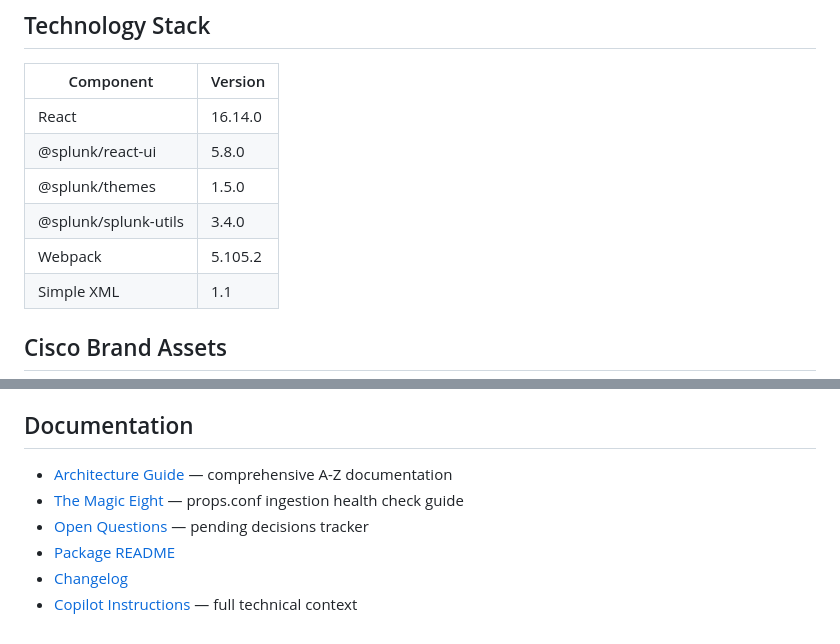
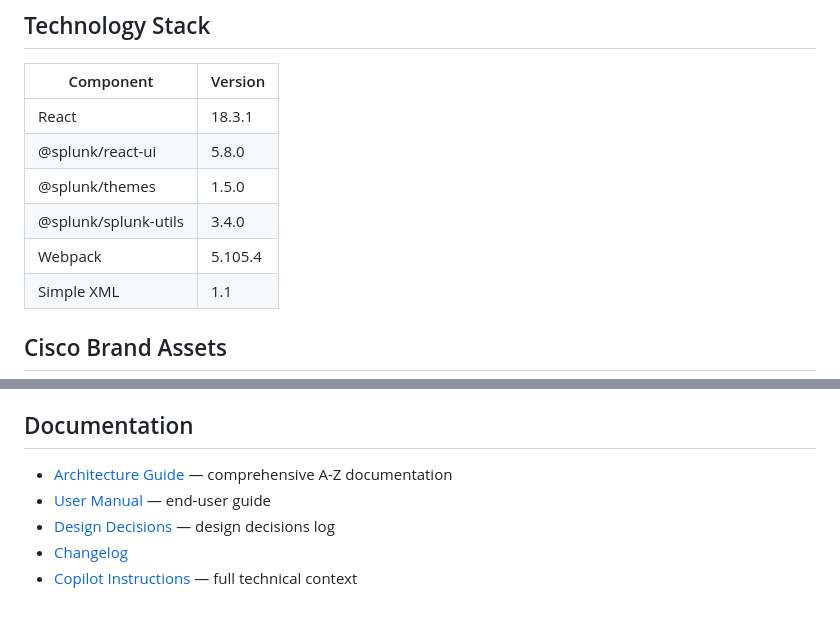
Before and after one commit to splunk/splunk-cisco-app-navigator, a Markdown page: README.md, 2 parts joined by grey strips. Rendered like a GitHub page.

```diff
--- a/README.md
+++ b/README.md
@@ -119,11 +122,11 @@ curl -sk -u admin:changeme \
 
 | Component | Version |
 |---|---|
-| React | 16.14.0 |
+| React | 18.3.1 |
 | @splunk/react-ui | 5.8.0 |
 | @splunk/themes | 1.5.0 |
 | @splunk/splunk-utils | 3.4.0 |
-| Webpack | 5.105.2 |
+| Webpack | 5.105.4 |
 | Simple XML | 1.1 |
 
 ## Cisco Brand Assets
@@ -142,9 +145,8 @@ The icons actually used in the app are already committed in
 
 ## Documentation
 
-- [Architecture Guide](docs/SCAN_Architecture_Guide.md) — comprehensive A-Z documentation
-- [The Magic Eight](docs/The_Magic_Eight.md) — props.conf ingestion health check guide
-- [Open Questions](docs/OPEN_QUESTIONS.md) — pending decisions tracker
-- [Package README](packages/splunk-cisco-app-navigator/README.md)
+- [Architecture Guide](packages/splunk-cisco-app-navigator/docs/SCAN_Architecture_Guide.md) — comprehensive A-Z documentation
+- [User Manual](packages/splunk-cisco-app-navigator/docs/SCAN_User_Manual.md) — end-user guide
+- [Design Decisions](packages/splunk-cisco-app-navigator/docs/DECISIONS.md) — design decisions log
 - [Changelog](packages/splunk-cisco-app-navigator/CHANGELOG.md)
 - [Copilot Instructions](.github/copilot-instructions.md) — full technical context
```
Also changed, not shown: other parts of README.md (+23 -20 lines).
